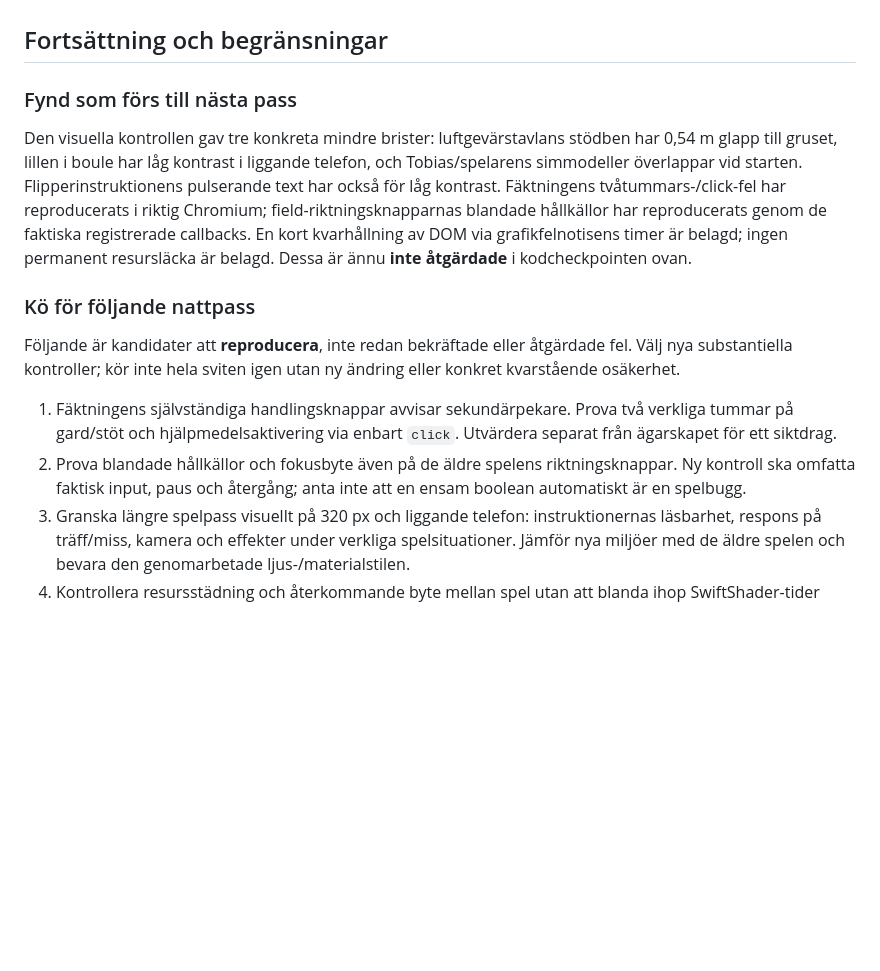
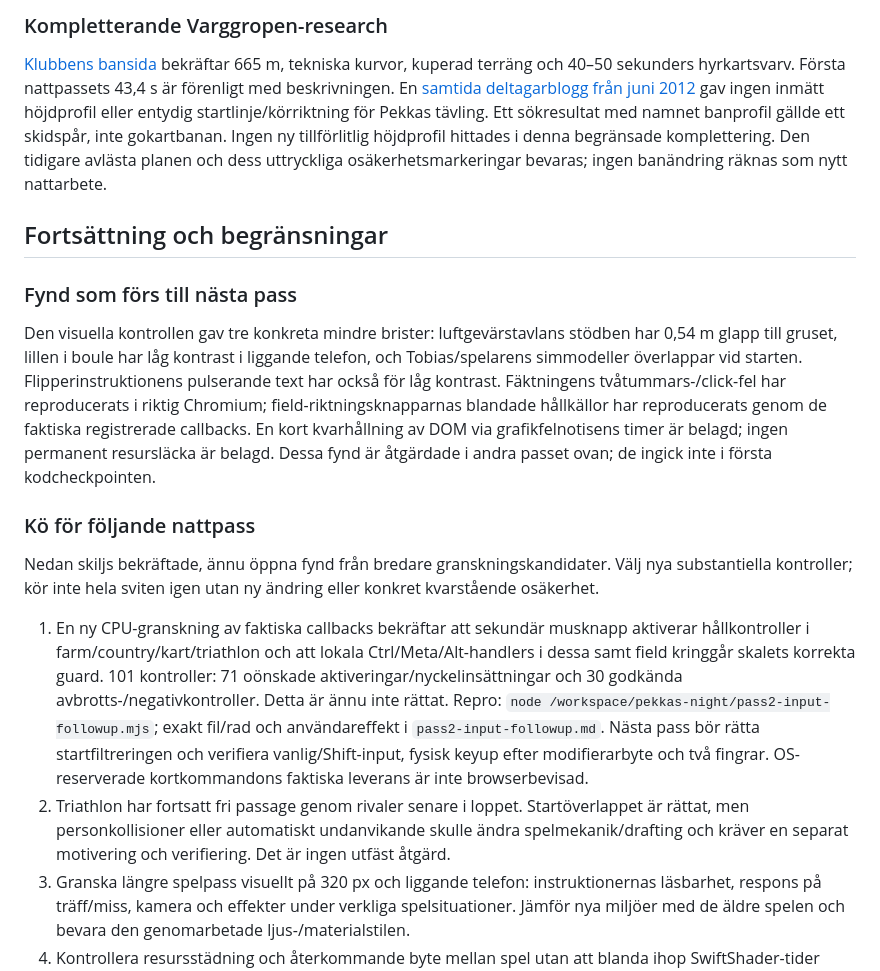
Before and after one commit to olovmelander/pekkas-pokal, a Markdown page: docs/NIGHT_AUDIT_2026-11-06.md, the part around one of its changes. Rendered like a GitHub page; blank space fills up the shorter version.

Commit message:
Record second audit checkpoint and reproduced follow-up findings

```diff
--- a/docs/NIGHT_AUDIT_2026-11-06.md
+++ b/docs/NIGHT_AUDIT_2026-11-06.md
@@ -111,3 +159,15 @@ gemensamma kontrollen av ett fryst produktionsbygge.
+### Kompletterande Varggropen-research
+
+[Klubbens bansida](https://vkrc.se/klubben/banan/) bekräftar 665 m,
+tekniska kurvor, kuperad terräng och 40–50 sekunders hyrkartsvarv. Första
+nattpassets 43,4 s är förenligt med beskrivningen. En
+[samtida deltagarblogg från juni 2012](https://ragokartracing.blogspot.com/2012/06/)
+gav ingen inmätt höjdprofil eller entydig startlinje/körriktning för
+Pekkas tävling. Ett sökresultat med namnet banprofil gällde ett skidspår,
+inte gokartbanan. Ingen ny tillförlitlig höjdprofil hittades i denna
+begränsade komplettering. Den tidigare avlästa planen och dess uttryckliga
+osäkerhetsmarkeringar bevaras; ingen banändring räknas som nytt nattarbete.
+
 ## Fortsättning och begränsningar
 
 ### Fynd som förs till nästa pass
@@ -120,20 +180,29 @@ Fäktningens tvåtummars-/click-fel har reproducerats i riktig Chromium;
 field-riktningsknapparnas blandade hållkällor har reproducerats genom de
 faktiska registrerade callbacks. En kort kvarhållning av DOM via
 grafikfelnotisens timer är belagd; ingen permanent resursläcka är belagd.
-Dessa är ännu **inte åtgärdade** i kodcheckpointen ovan.
+Dessa fynd är åtgärdade i andra passet ovan; de ingick inte i första
+kodcheckpointen.
 
 ### Kö för följande nattpass
 
-Följande är kandidater att **reproducera**, inte redan bekräftade eller
-åtgärdade fel. Välj nya substantiella kontroller; kör inte hela sviten
-igen utan ny ändring eller konkret kvarstående osäkerhet.
+Nedan skiljs bekräftade, ännu öppna fynd från bredare granskningskandidater.
+Välj nya substantiella kontroller; kör inte hela sviten igen utan ny
+ändring eller konkret kvarstående osäkerhet.
 
-1. Fäktningens självständiga handlingsknappar avvisar sekundärpekare.
-   Prova två verkliga tummar på gard/stöt och hjälpmedelsaktivering via
-   enbart `click`. Utvärdera separat från ägarskapet för ett siktdrag.
-2. Prova blandade hållkällor och fokusbyte även på de äldre spelens
-   riktningsknappar. Ny kontroll ska omfatta faktisk input, paus och
-   återgång; anta inte att en ensam boolean automatiskt är en spelbugg.
+1. En ny CPU-granskning av faktiska callbacks bekräftar att sekundär
+   musknapp aktiverar hållkontroller i farm/country/kart/triathlon och
+   att lokala Ctrl/Meta/Alt-handlers i dessa samt field kringgår skalets
+   korrekta guard. 101 kontroller: 71 oönskade aktiveringar/nyckelinsättningar
+   och 30 godkända avbrotts-/negativkontroller. Detta är ännu inte rättat.
+   Repro: `node /workspace/pekkas-night/pass2-input-followup.mjs`;
+   exakt fil/rad och användareffekt i `pass2-input-followup.md`.
+   Nästa pass bör rätta startfiltreringen och verifiera vanlig/Shift-input,
+   fysisk keyup efter modifierarbyte och två fingrar. OS-reserverade
+   kortkommandons faktiska leverans är inte browserbevisad.
+2. Triathlon har fortsatt fri passage genom rivaler senare i loppet.
+   Startöverlappet är rättat, men personkollisioner eller automatiskt
+   undanvikande skulle ändra spelmekanik/drafting och kräver en separat
+   motivering och verifiering. Det är ingen utfäst åtgärd.
 3. Granska längre spelpass visuellt på 320 px och liggande telefon:
    instruktionernas läsbarhet, respons på träff/miss, kamera och effekter
    under verkliga spelsituationer. Jämför nya miljöer med de äldre spelen
```
Also changed, not shown: other parts of docs/NIGHT_AUDIT_2026-11-06.md (+48 -0 lines).
